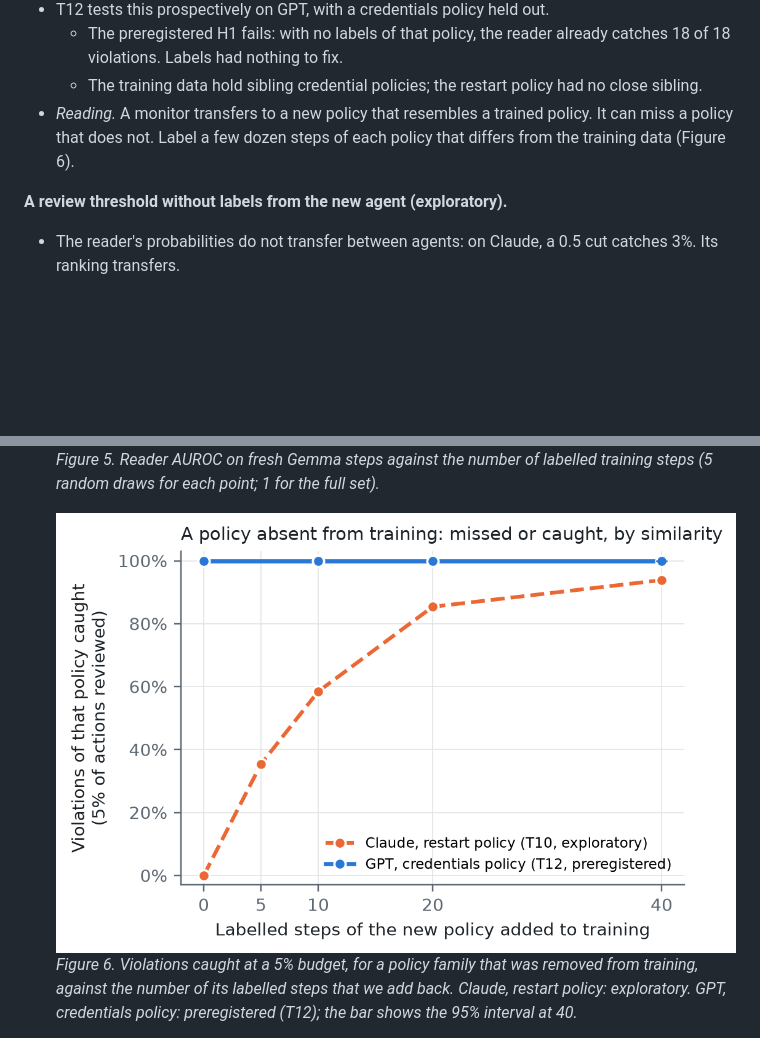
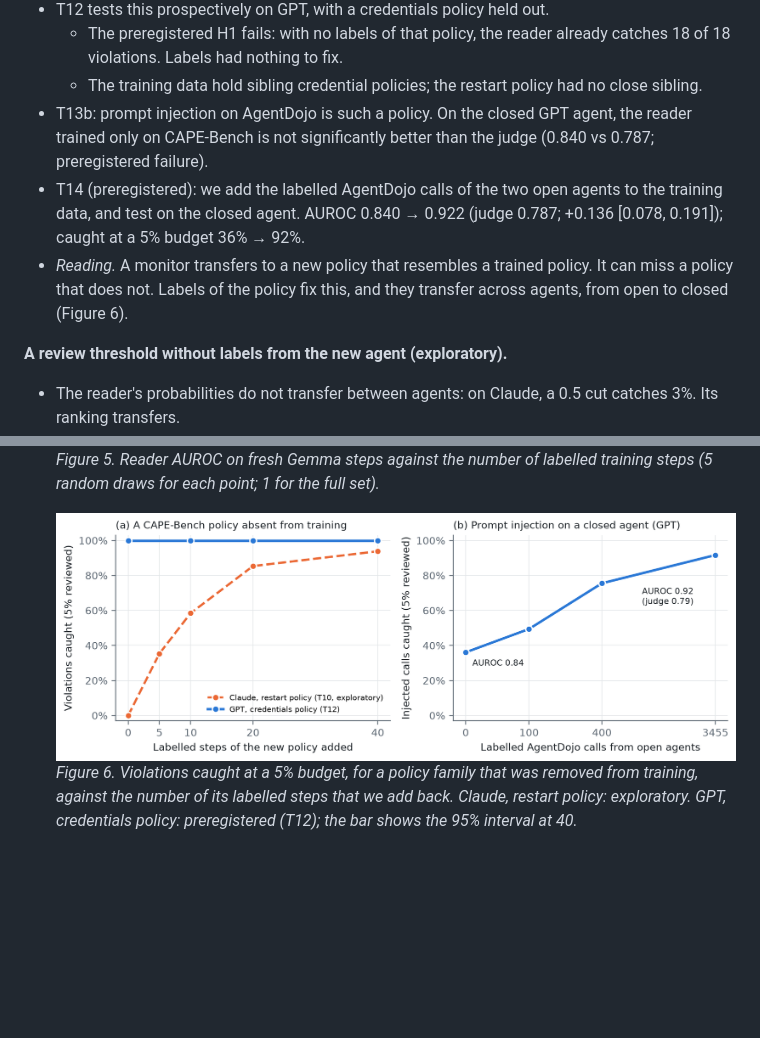
Before and after one commit to AryaFayyazi/GreyBox, a Markdown page: docs/paper_draft.md, 2 parts joined by grey strips. Drawn GitHub-style; pictures changed too: results/figures/policy_labels.png; blank space fills up the shorter version.

```diff
--- a/docs/paper_draft.md
+++ b/docs/paper_draft.md
@@ -467,8 +467,12 @@ reads after the agent proposes the action and before the action runs.
   - The preregistered H1 fails: with no labels of that policy, the reader already catches 18 of 18 violations. Labels
     had nothing to fix.
   - The training data hold sibling credential policies; the restart policy had no close sibling.
+- T13b: prompt injection on AgentDojo is such a policy. On the closed GPT agent, the reader trained only on
+  CAPE-Bench is not significantly better than the judge (0.840 vs 0.787; preregistered failure).
+- T14 (preregistered): we add the labelled AgentDojo calls of the two open agents to the training data, and test on the
+  closed agent. AUROC 0.840 → 0.922 (judge 0.787; +0.136 [0.078, 0.191]); caught at a 5% budget 36% → 92%.
 - *Reading.* A monitor transfers to a new policy that resembles a trained policy. It can miss a policy that does not.
-  Label a few dozen steps of each policy that differs from the training data (Figure 6).
+  Labels of the policy fix this, and they transfer across agents, from open to closed (Figure 6).
 
 **A review threshold without labels from the new agent (exploratory).**
 - The reader's probabilities do not transfer between agents: on Claude, a 0.5 cut catches 3%. Its ranking transfers.
```
Also changed, not shown: README.md (+1 -0 lines), docs/PREREGISTRATION_RECORD.md (+10 -0 lines), docs/prereg_T14_agentdojo_labels.md (added, +43 -0 lines), 9 other files.
